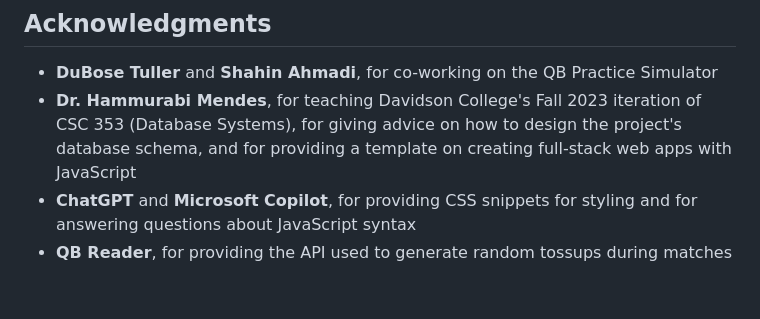
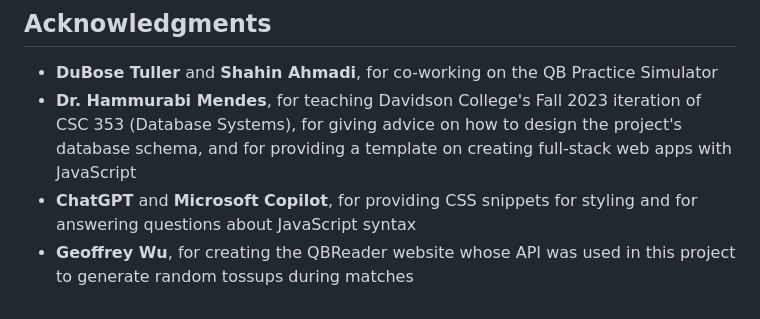
Before and after one commit to DelarioNance/qb-practice-simulator, a Markdown page: README.md, the part around one of its changes. Rendered like a GitHub page.

```diff
--- a/README.md
+++ b/README.md
@@ -77,4 +77,4 @@ Due to the large enjoyment which he had when playing Quiz Bowl in high school, [
 - **DuBose Tuller** and **Shahin Ahmadi**, for co-working on the QB Practice Simulator
 - **Dr. Hammurabi Mendes**, for teaching Davidson College's Fall 2023 iteration of CSC 353 (Database Systems), for giving advice on how to design the project's database schema, and for providing a template on creating full-stack web apps with JavaScript
 - **ChatGPT** and **Microsoft Copilot**, for providing CSS snippets for styling and for answering questions about JavaScript syntax
-- **QB Reader**, for providing the API used to generate random tossups during matches
+- **Geoffrey Wu**, for creating the QBReader website whose API was used in this project to generate random tossups during matches
```
Also changed, not shown: other parts of README.md (+6 -6 lines).
